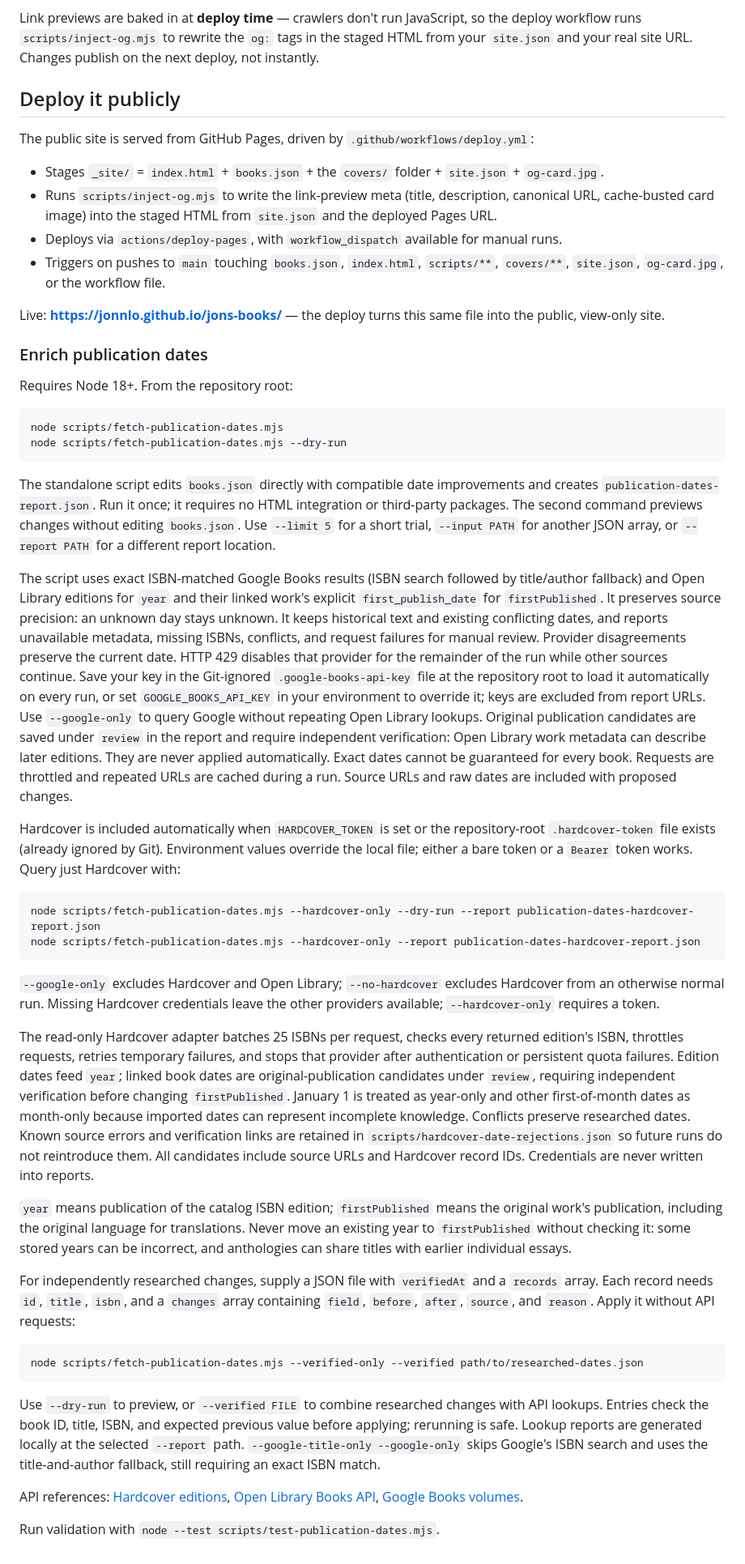
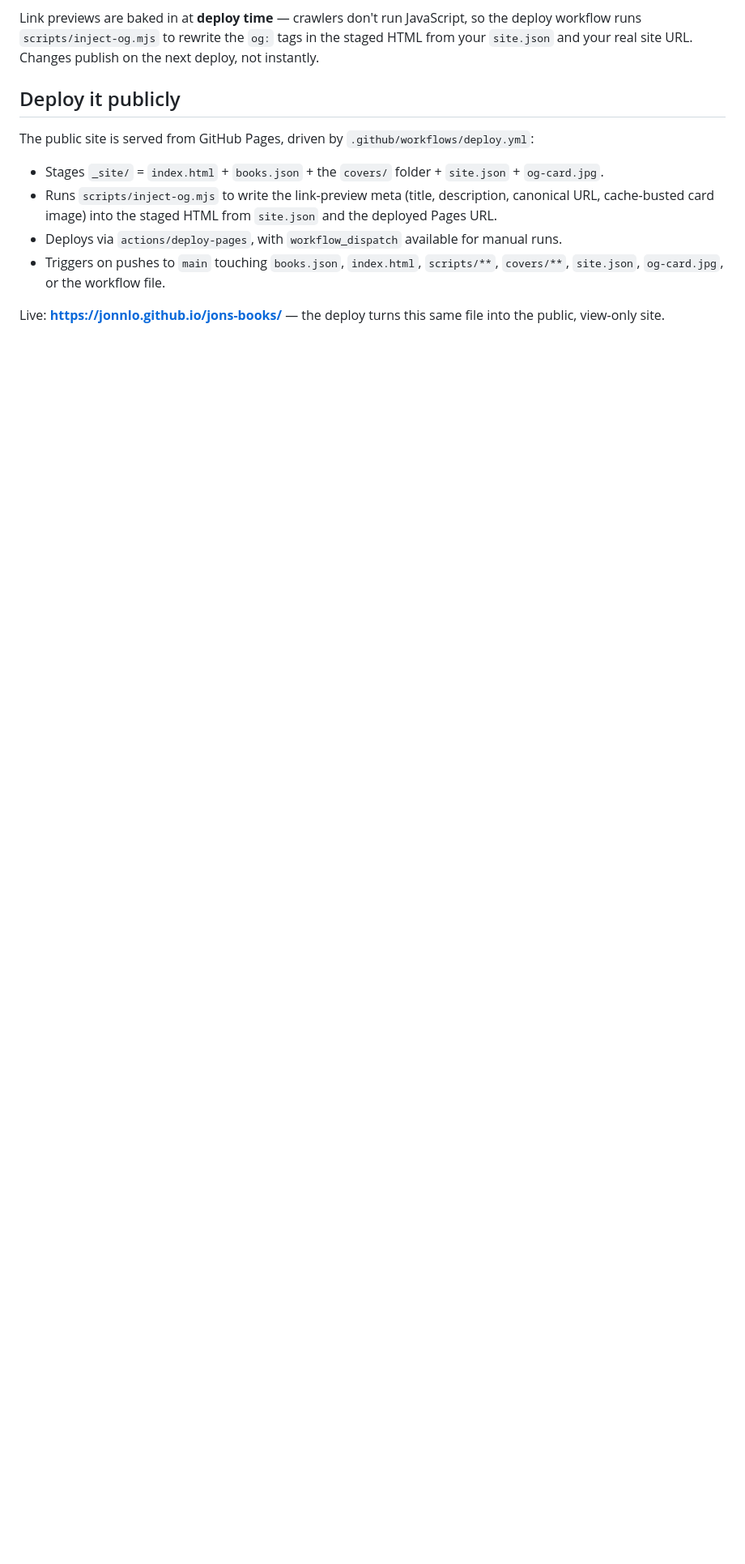
Before and after one commit to jonnlo/jons-books, a Markdown page: README.md, the part around one of its changes. Shown at 81% size. Rendered like a GitHub page; blank space fills up the shorter version.

````diff
--- a/README.md
+++ b/README.md
@@ -202,41 +215,3 @@ The public site is served from GitHub Pages, driven by `.github/workflows/deploy
 - Triggers on pushes to `main` touching `books.json`, `index.html`, `scripts/**`, `covers/**`, `site.json`, `og-card.jpg`, or the workflow file.
 
 Live: **https://jonnlo.github.io/jons-books/** — the deploy turns this same file into the public, view-only site.
-
-### Enrich publication dates
-
-Requires Node 18+. From the repository root:
-
-```sh
-node scripts/fetch-publication-dates.mjs
-node scripts/fetch-publication-dates.mjs --dry-run
-```
-
-The standalone script edits `books.json` directly with compatible date improvements and creates `publication-dates-report.json`. Run it once; it requires no HTML integration or third-party packages. The second command previews changes without editing `books.json`. Use `--limit 5` for a short trial, `--input PATH` for another JSON array, or `--report PATH` for a different report location.
-
-The script uses exact ISBN-matched Google Books results (ISBN search followed by title/author fallback) and Open Library editions for `year` and their linked work's explicit `first_publish_date` for `firstPublished`. It preserves source precision: an unknown day stays unknown. It keeps historical text and existing conflicting dates, and reports unavailable metadata, missing ISBNs, conflicts, and request failures for manual review. Provider disagreements preserve the current date. HTTP 429 disables that provider for the remainder of the run while other sources continue. Save your key in the Git-ignored `.google-books-api-key` file at the repository root to load it automatically on every run, or set `GOOGLE_BOOKS_API_KEY` in your environment to override it; keys are excluded from report URLs. Use `--google-only` to query Google without repeating Open Library lookups. Original publication candidates are saved under `review` in the report and require independent verification: Open Library work metadata can describe later editions. They are never applied automatically. Exact dates cannot be guaranteed for every book. Requests are throttled and repeated URLs are cached during a run. Source URLs and raw dates are included with proposed changes.
-
-Hardcover is included automatically when `HARDCOVER_TOKEN` is set or the repository-root `.hardcover-token` file exists (already ignored by Git). Environment values override the local file; either a bare token or a `Bearer` token works. Query just Hardcover with:
-
-```sh
-node scripts/fetch-publication-dates.mjs --hardcover-only --dry-run --report publication-dates-hardcover-report.json
-node scripts/fetch-publication-dates.mjs --hardcover-only --report publication-dates-hardcover-report.json
-```
-
-`--google-only` excludes Hardcover and Open Library; `--no-hardcover` excludes Hardcover from an otherwise normal run. Missing Hardcover credentials leave the other providers available; `--hardcover-only` requires a token.
-
-The read-only Hardcover adapter batches 25 ISBNs per request, checks every returned edition's ISBN, throttles requests, retries temporary failures, and stops that provider after authentication or persistent quota failures. Edition dates feed `year`; linked book dates are original-publication candidates under `review`, requiring independent verification before changing `firstPublished`. January 1 is treated as year-only and other first-of-month dates as month-only because imported dates can represent incomplete knowledge. Conflicts preserve researched dates. Known source errors and verification links are retained in `scripts/hardcover-date-rejections.json` so future runs do not reintroduce them. All candidates include source URLs and Hardcover record IDs. Credentials are never written into reports.
-
-`year` means publication of the catalog ISBN edition; `firstPublished` means the original work's publication, including the original language for translations. Never move an existing year to `firstPublished` without checking it: some stored years can be incorrect, and anthologies can share titles with earlier individual essays.
-
-For independently researched changes, supply a JSON file with `verifiedAt` and a `records` array. Each record needs `id`, `title`, `isbn`, and a `changes` array containing `field`, `before`, `after`, `source`, and `reason`. Apply it without API requests:
-
-```sh
-node scripts/fetch-publication-dates.mjs --verified-only --verified path/to/researched-dates.json
-```
-
-Use `--dry-run` to preview, or `--verified FILE` to combine researched changes with API lookups. Entries check the book ID, title, ISBN, and expected previous value before applying; rerunning is safe. Lookup reports are generated locally at the selected `--report` path. `--google-title-only --google-only` skips Google's ISBN search and uses the title-and-author fallback, still requiring an exact ISBN match.
-
-API references: [Hardcover editions](https://docs.hardcover.app/api/graphql/schemas/editions/), [Open Library Books API](https://openlibrary.org/dev/docs/api/books), [Google Books volumes](https://developers.google.com/books/docs/v1/reference/volumes).
-
-Run validation with `node --test scripts/test-publication-dates.mjs`.
````
Also changed, not shown: other parts of README.md (+27 -14 lines).
